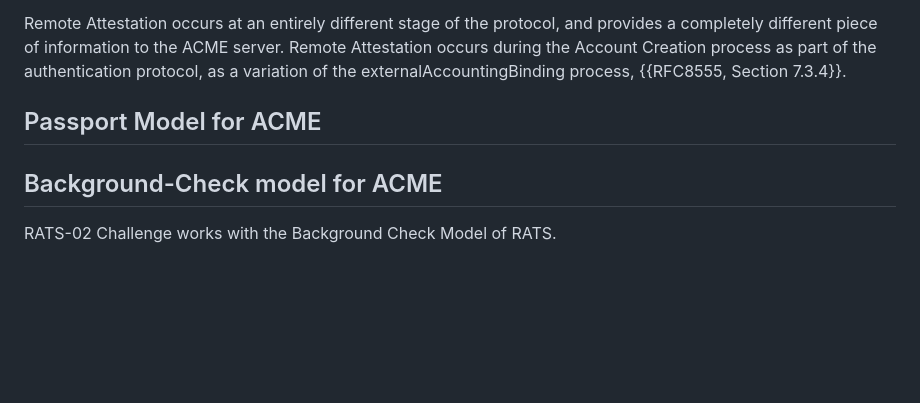
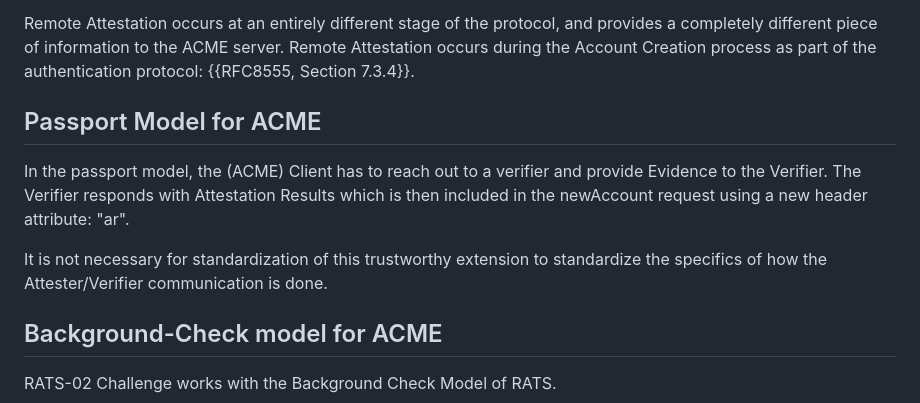
Before and after one commit to liuchunchi/draft-liu-acme-rats, a Markdown page: draft-liu-acme-rats.md, the part around the change. Rendered like a GitHub page; blank space fills up the shorter version.

Commit message:
passport model

```diff
--- a/draft-liu-acme-rats.md
+++ b/draft-liu-acme-rats.md
@@ -82,10 +82,14 @@ This includes dns-01, and http-01 challenges for DNS FQDN, but also email addres
 In each case, the client picks a single challenge to respond to, and the result of the challenge provides authorization for the client to speak for that particular identifier.
 
 Remote Attestation occurs at an entirely different stage of the protocol, and provides a completely different piece of information to the ACME server.
-Remote Attestation occurs during the Account Creation process as part of the authentication protocol, as a variation of the externalAccountingBinding process, {{RFC8555, Section 7.3.4}}.
+Remote Attestation occurs during the Account Creation process as part of the authentication protocol: {{RFC8555, Section 7.3.4}}.
 
 ## Passport Model for ACME
 
+In the passport model, the (ACME) Client has to reach out to a verifier and provide Evidence to the Verifier.
+The Verifier responds with Attestation Results which is then included in the newAccount request using a new header attribute: "ar".
+
+It is not necessary for standardization of this trustworthy extension to standardize the specifics of how the Attester/Verifier communication is done.
 
 
 ## Background-Check model for ACME
```
